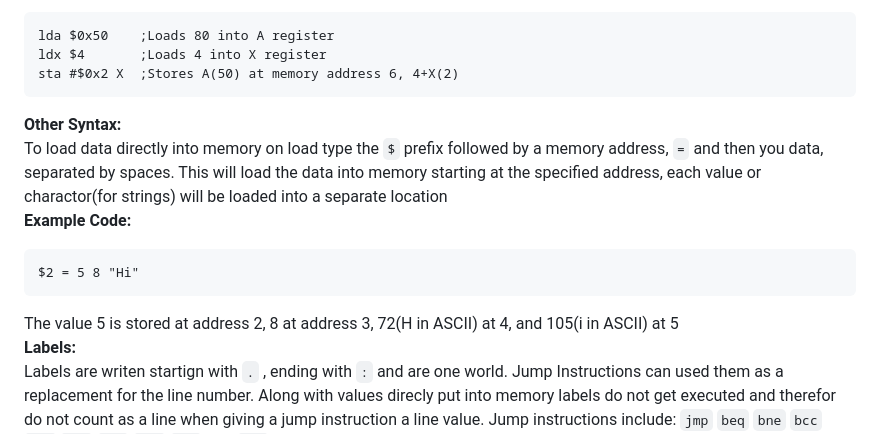
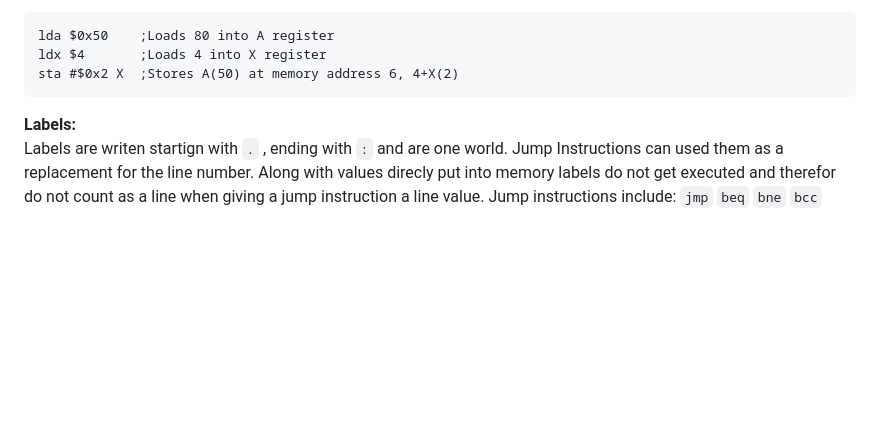
Before and after one commit to wafflesJ/Digital-Computer-Compiler, a Markdown page: README.md, the part around the change. Rendered like a GitHub page; blank space fills up the shorter version.

````diff
--- a/README.md
+++ b/README.md
@@ -18,13 +18,6 @@ lda $0x50    ;Loads 80 into A register
 ldx $4       ;Loads 4 into X register
 sta #$0x2 X  ;Stores A(50) at memory address 6, 4+X(2)
 ```
-**Other Syntax:**
-To load data directly into memory on load type the `$` prefix followed by a memory address, `=` and then you data, separated by spaces. This will load the data into memory starting at the specified address, each value or charactor(for strings) will be loaded into a separate location
-**Example Code:**
-```
-$2 = 5 8 "Hi"
-```
-The value 5 is stored at address 2, 8 at address 3, 72(H in ASCII) at 4, and 105(i in ASCII) at 5
 **Labels:**
 Labels are writen startign with `.` , ending with `:` and are one world. Jump Instructions can used them as a replacement for the line number. Along with values direcly put into memory labels do not get executed and therefor do not count as a line when giving a jump instruction a line value. Jump instructions include: `jmp` `beq` `bne` `bcc` `bcs` `bmi` `mne` `bvc` `bvc` and `jsr`.
 **Example Code:**
````
